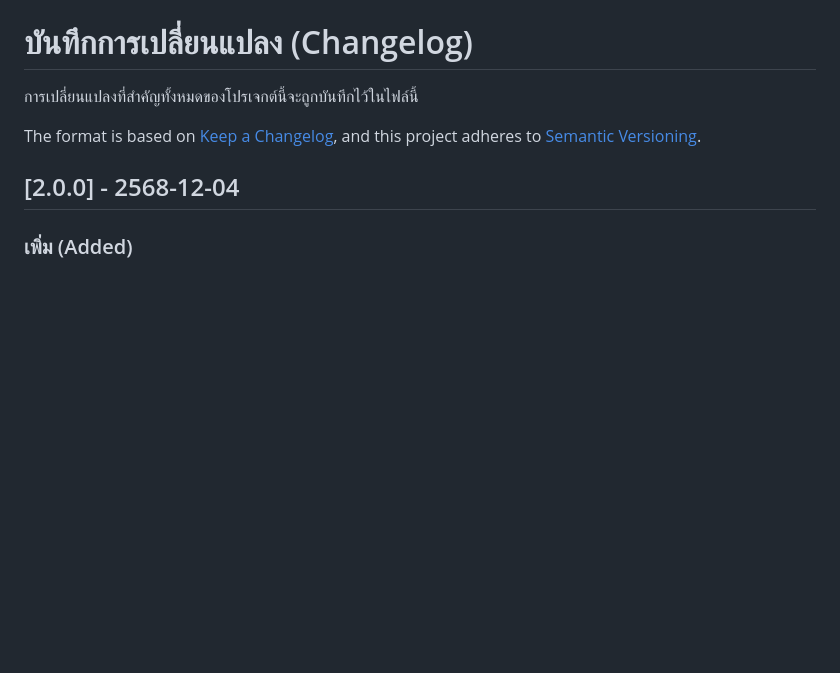
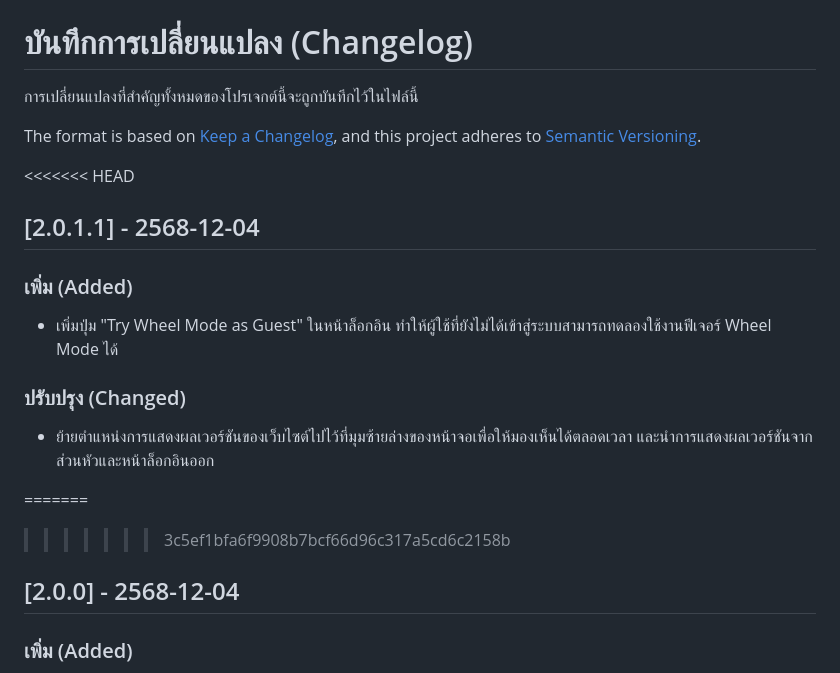
Before and after one commit to FamemilyZ/Wording-Project, a Markdown page: CHANGELOG.md, the part around the change. Drawn GitHub-style; blank space fills up the shorter version.

```diff
--- a/CHANGELOG.md
+++ b/CHANGELOG.md
@@ -5,6 +5,17 @@
 The format is based on [Keep a Changelog](https://keepachangelog.com/en/1.0.0/),
 and this project adheres to [Semantic Versioning](https://semver.org/spec/v2.0.0.html).
 
+<<<<<<< HEAD
+## [2.0.1.1] - 2568-12-04
+
+### เพิ่ม (Added)
+- เพิ่มปุ่ม "Try Wheel Mode as Guest" ในหน้าล็อกอิน ทำให้ผู้ใช้ที่ยังไม่ได้เข้าสู่ระบบสามารถทดลองใช้งานฟีเจอร์ Wheel Mode ได้
+
+### ปรับปรุง (Changed)
+- ย้ายตำแหน่งการแสดงผลเวอร์ชันของเว็บไซต์ไปไว้ที่มุมซ้ายล่างของหน้าจอเพื่อให้มองเห็นได้ตลอดเวลา และนำการแสดงผลเวอร์ชันจากส่วนหัวและหน้าล็อกอินออก
+
+=======
+>>>>>>> 3c5ef1bfa6f9908b7bcf66d96c317a5cd6c2158b
 
 ## [2.0.0] - 2568-12-04
 
```
